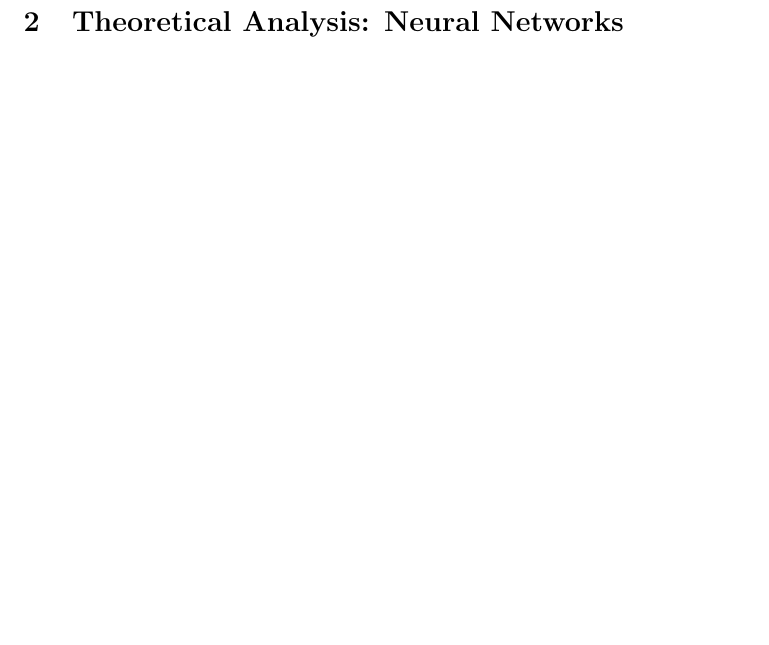
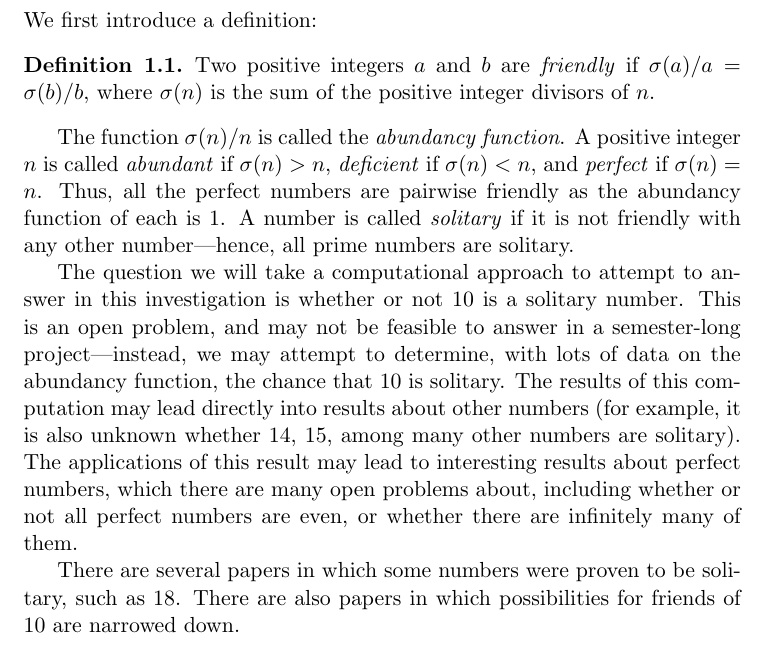
Before and after one commit to srsahibzada/MATH491Fall2015, a LaTeX document (papertemplate.tex): part of page 3 of 5 before the commit and part of page 3 of 6 after it, cut at the place of the change, the shorter picture padded with empty space. Compiled offline with pdfLaTeX.

Commit message:
Added introduction
Will edit a bit tomorrow...

```diff
--- a/papertemplate.tex
+++ b/papertemplate.tex
@@ -4,6 +4,11 @@
 \usepackage{graphicx}
 \usepackage{bm}
 
+\usepackage{amsthm}
+
+\theoremstyle{definition}
+\newtheorem{example}{Example}[section]
+\newtheorem{dfn}{Definition}[section]
 
 \begin{document}
 
@@ -71,6 +76,18 @@ Dr. Sara \textsc{Pollock}
 \newpage
 
 \section{Introduction}
+
+We first introduce a definition:
+
+\begin{dfn}
+Two positive integers $a$ and $b$ are \textit{friendly} if $\sigma(a)/a = \sigma(b)/b$, where $\sigma(n)$ is the sum of the positive integer divisors of $n$.
+\end{dfn}
+
+The function $\sigma(n)/n$ is called the \textit{abundancy function}. A positive integer $n$ is called \textit{abundant} if $\sigma(n) > n$, \textit{deficient} if $\sigma(n) < n$, and \textit{perfect} if $\sigma(n) = n$. Thus, all the perfect numbers are pairwise friendly as the abundancy function of each is 1. A number is called \textit{solitary} if it is not friendly with any other number---hence, all prime numbers are solitary.
+
+The question we will take a computational approach to attempt to answer in this investigation is whether or not 10 is a solitary number. This is an open problem, and may not be feasible to answer in a semester-long project---instead, we may attempt to determine, with lots of data on the abundancy function, the chance that 10 is solitary. The results of this computation may lead directly into results about other numbers (for example, it is also unknown whether 14, 15, among many other numbers are solitary). The applications of this result may lead to interesting results about perfect numbers, which there are many open problems about, including whether or not all perfect numbers are even, or whether there are infinitely many of them.
+
+There are several papers in which some numbers were proven to be solitary, such as 18. There are also papers in which possibilities for friends of 10 are narrowed down.
 $ $ \indent
 
 \section{Theoretical Analysis: Neural Networks}
```
